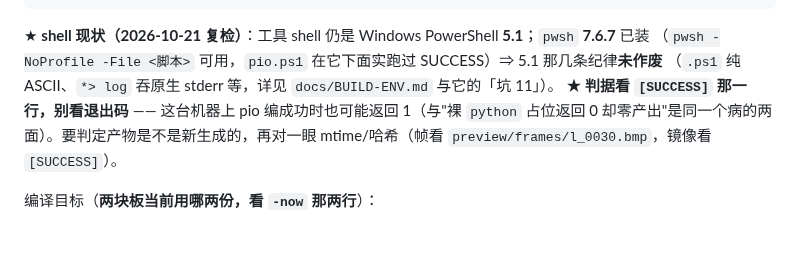
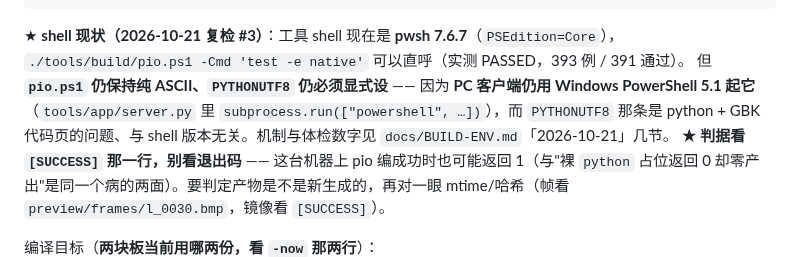
Before and after one commit to DDNaganami/Neru-s-206-dashboard, a Markdown page: README.md, the part around the change. Rendered like a GitHub page; blank space fills up the shorter version.

````diff
--- a/README.md
+++ b/README.md
@@ -66,9 +66,11 @@ $env:PYTHONUTF8='1'          # ★ 不能省 —— 不设它，构建会以两
 .\tools\build\pio.ps1 -Cmd 'run -e esp32s3-rgb-slave-now  -t upload --upload-port COM8'   # 从板
 ```
 
-★ **shell 现状（2026-10-21 复检）**：工具 shell 仍是 Windows PowerShell **5.1**；`pwsh` **7.6.7** 已装
-（`pwsh -NoProfile -File <脚本>` 可用，`pio.ps1` 在它下面实跑过 SUCCESS）⇒ 5.1 那几条纪律**未作废**
-（`.ps1` 纯 ASCII、`*> log` 吞原生 stderr 等，详见 `docs/BUILD-ENV.md` 与它的「坑 11」）。
+★ **shell 现状（2026-10-21 复检 #3）**：工具 shell 现在是 **pwsh 7.6.7**（`PSEdition=Core`），
+`./tools/build/pio.ps1 -Cmd 'test -e native'` 可以直呼（实测 PASSED，393 例 / 391 通过）。
+但 **`pio.ps1` 仍保持纯 ASCII、`PYTHONUTF8` 仍必须显式设** —— 因为 **PC 客户端仍用 Windows PowerShell
+5.1 起它**（`tools/app/server.py` 里 `subprocess.run(["powershell", …])`），而 `PYTHONUTF8` 那条是
+python + GBK 代码页的问题、与 shell 版本无关。机制与体检数字见 `docs/BUILD-ENV.md`「2026-10-21」几节。
 ★ **判据看 `[SUCCESS]` 那一行，别看退出码** —— 这台机器上 pio 编成功时也可能返回 1（与"裸 `python` 占位返回 0 却零产出"是同一个病的两面）。要判定产物是不是新生成的，再对一眼 mtime/哈希（帧看 `preview/frames/l_0030.bmp`，镜像看 `[SUCCESS]`）。
 
 编译目标（**两块板当前用哪两份，看 `-now` 那两行**）：
````
Also changed, not shown: docs/BUILD-ENV.md (+28 -0 lines), docs/SESSION-STATE.md (+14 -11 lines).
